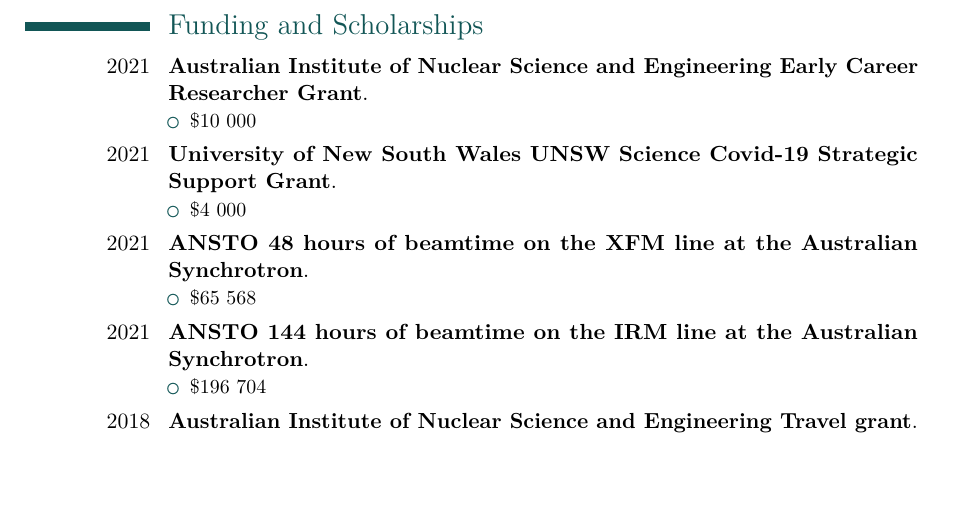
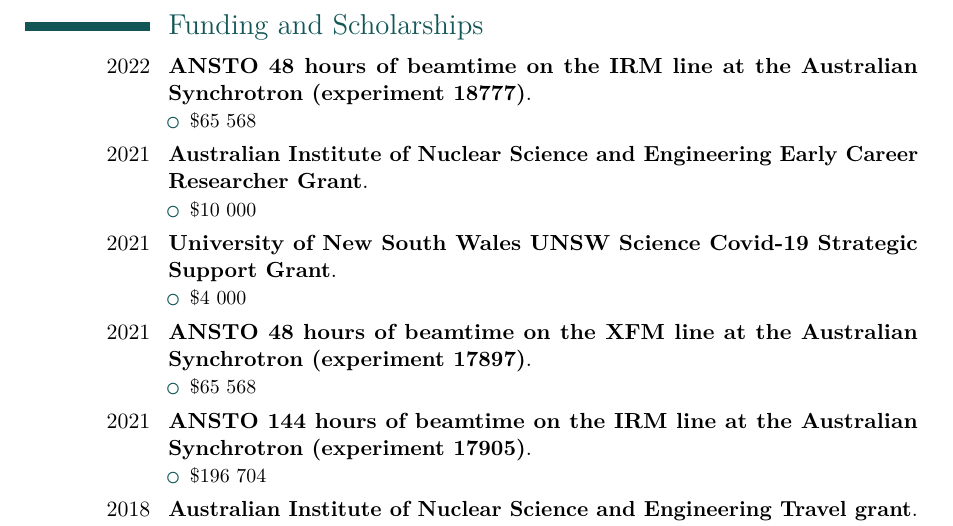
Before and after one commit to MichelineCampbell/Curriculum_Vitae, a LaTeX CV (CV/CV.tex): part of page 3 of 6, cut so that both start at the same text, the shorter picture padded with empty space. The pictures show the PDF file CV/CV.pdf that the author committed with the source.

Commit message:
IRM beamtime

```diff
--- a/CV/CV.tex
+++ b/CV/CV.tex
@@ -174,16 +174,19 @@
 \section{Funding and Scholarships}\label{funding-and-scholarships}}
 
 \nopagebreak
+    \cventry{2022}{ANSTO 48 hours of beamtime on the IRM line at the Australian Synchrotron (experiment 18777)}{}{}{}{\begin{itemize}%
+\item \$65 568%
+\end{itemize}}
     \cventry{2021}{Australian Institute of Nuclear Science and Engineering Early Career Researcher Grant}{}{}{}{\begin{itemize}%
 \item \$10 000%
 \end{itemize}}
     \cventry{2021}{University of New South Wales UNSW Science Covid-19 Strategic Support Grant}{}{}{}{\begin{itemize}%
 \item \$4 000%
 \end{itemize}}
-    \cventry{2021}{ANSTO 48 hours of beamtime on the XFM line at the Australian Synchrotron}{}{}{}{\begin{itemize}%
+    \cventry{2021}{ANSTO 48 hours of beamtime on the XFM line at the Australian Synchrotron (experiment 17897)}{}{}{}{\begin{itemize}%
 \item \$65 568%
 \end{itemize}}
-    \cventry{2021}{ANSTO 144 hours of beamtime on the IRM line at the Australian Synchrotron}{}{}{}{\begin{itemize}%
+    \cventry{2021}{ANSTO 144 hours of beamtime on the IRM line at the Australian Synchrotron (experiment 17905)}{}{}{}{\begin{itemize}%
 \item \$196 704%
 \end{itemize}}
     \cventry{2018}{Australian Institute of Nuclear Science and Engineering Travel grant}{}{}{}{\begin{itemize}%
```
Also changed, not shown: CV/data/funding.csv (+3 -2 lines), CV/data/prof_memberships.csv (+1 -0 lines), CV/CV.pdf, 1 other file.
